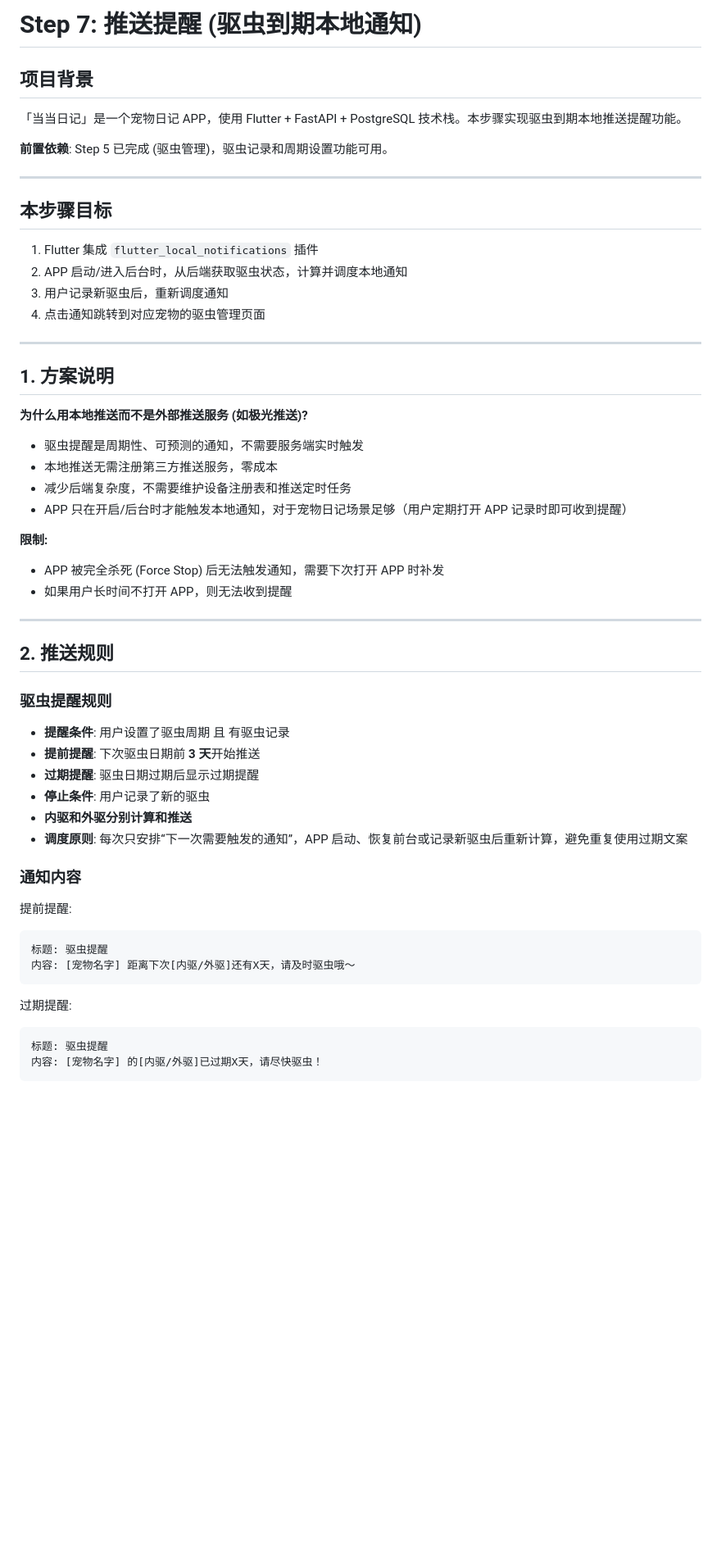
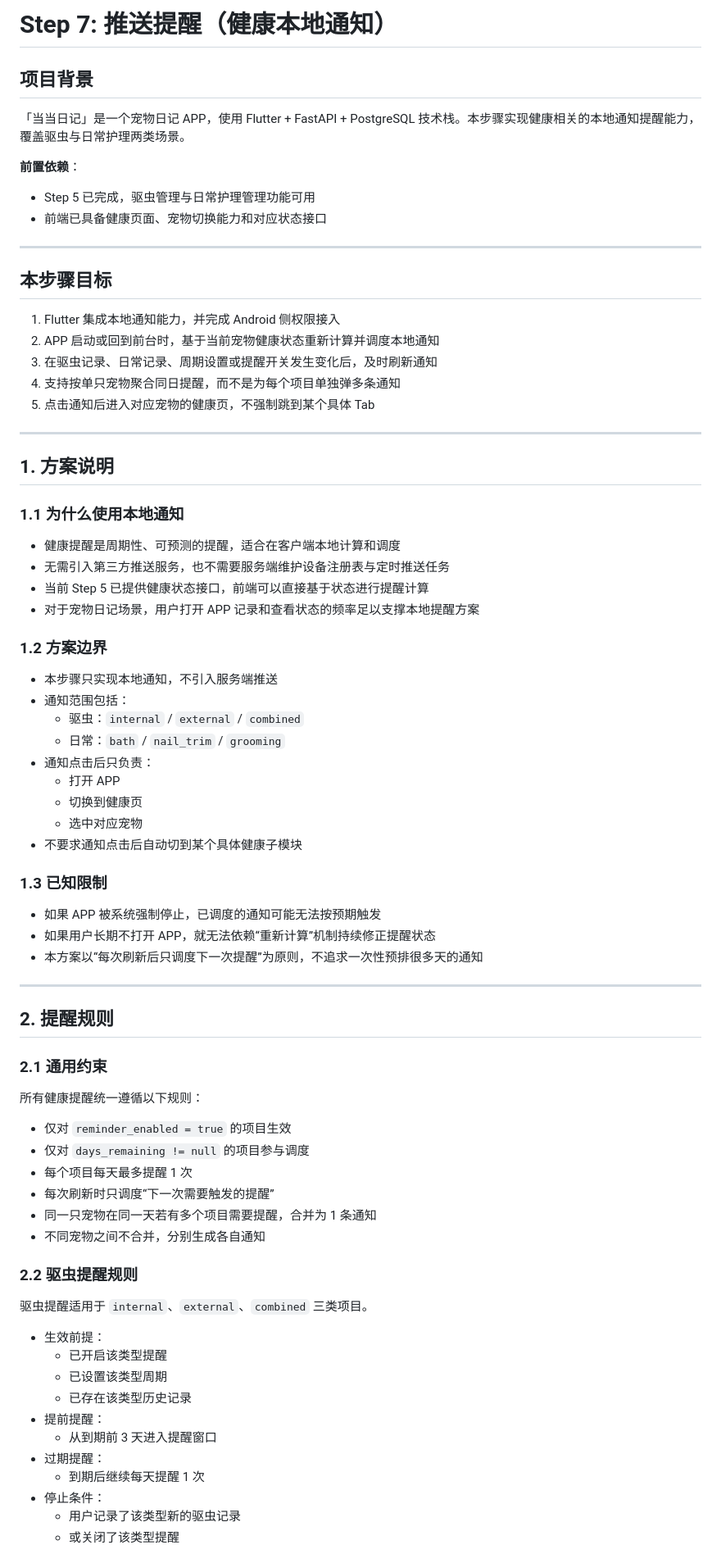
Before and after one commit to EpisodeYu/DangDangDiary, a Markdown page: docs/step7-push-notification.md, the part around one of its changes. Shown at 82% size. GitHub-like rendering; blank space fills up the shorter version.

Commit message:
Update step7 doc before dev

````diff
--- a/docs/step7-push-notification.md
+++ b/docs/step7-push-notification.md
@@ -1,59 +1,81 @@
-# Step 7: 推送提醒 (驱虫到期本地通知)
+# Step 7: 推送提醒（健康本地通知）
 
 ## 项目背景
 
-「当当日记」是一个宠物日记 APP，使用 Flutter + FastAPI + PostgreSQL 技术栈。本步骤实现驱虫到期本地推送提醒功能。
+「当当日记」是一个宠物日记 APP，使用 Flutter + FastAPI + PostgreSQL 技术栈。本步骤实现健康相关的本地通知提醒能力，覆盖驱虫与日常护理两类场景。
 
-**前置依赖**: Step 5 已完成 (驱虫管理)，驱虫记录和周期设置功能可用。
+**前置依赖**：
+
+- Step 5 已完成，驱虫管理与日常护理管理功能可用
+- 前端已具备健康页面、宠物切换能力和对应状态接口
 
 ---
 
 ## 本步骤目标
 
-1. Flutter 集成 `flutter_local_notifications` 插件
-2. APP 启动/进入后台时，从后端获取驱虫状态，计算并调度本地通知
-3. 用户记录新驱虫后，重新调度通知
-4. 点击通知跳转到对应宠物的驱虫管理页面
+1. Flutter 集成本地通知能力，并完成 Android 侧权限接入
+2. APP 启动或回到前台时，基于当前宠物健康状态重新计算并调度本地通知
+3. 在驱虫记录、日常记录、周期设置或提醒开关发生变化后，及时刷新通知
+4. 支持按单只宠物聚合同日提醒，而不是为每个项目单独弹多条通知
+5. 点击通知后进入对应宠物的健康页，不强制跳到某个具体 Tab
 
 ---
 
 ## 1. 方案说明
 
-**为什么用本地推送而不是外部推送服务 (如极光推送)?**
+### 1.1 为什么使用本地通知
 
-- 驱虫提醒是周期性、可预测的通知，不需要服务端实时触发
-- 本地推送无需注册第三方推送服务，零成本
-- 减少后端复杂度，不需要维护设备注册表和推送定时任务
-- APP 只在开启/后台时才能触发本地通知，对于宠物日记场景足够（用户定期打开 APP 记录时即可收到提醒）
+- 健康提醒是周期性、可预测的提醒，适合在客户端本地计算和调度
+- 无需引入第三方推送服务，也不需要服务端维护设备注册表与定时推送任务
+- 当前 Step 5 已提供健康状态接口，前端可以直接基于状态进行提醒计算
+- 对于宠物日记场景，用户打开 APP 记录和查看状态的频率足以支撑本地提醒方案
 
-**限制:**
+### 1.2 方案边界
 
-- APP 被完全杀死 (Force Stop) 后无法触发通知，需要下次打开 APP 时补发
-- 如果用户长时间不打开 APP，则无法收到提醒
+- 本步骤只实现本地通知，不引入服务端推送
+- 通知范围包括：
+  - 驱虫：`internal` / `external` / `combined`
+  - 日常：`bath` / `nail_trim` / `grooming`
+- 通知点击后只负责：
+  - 打开 APP
+  - 切换到健康页
+  - 选中对应宠物
+- 不要求通知点击后自动切到某个具体健康子模块
+
+### 1.3 已知限制
+
+- 如果 APP 被系统强制停止，已调度的通知可能无法按预期触发
+- 如果用户长期不打开 APP，就无法依赖“重新计算”机制持续修正提醒状态
+- 本方案以“每次刷新后只调度下一次提醒”为原则，不追求一次性预排很多天的通知
 
 ---
 
-## 2. 推送规则
+## 2. 提醒规则
 
-### 驱虫提醒规则
+### 2.1 通用约束
 
-- **提醒条件**: 用户设置了驱虫周期 且 有驱虫记录
-- **提前提醒**: 下次驱虫日期前 **3 天**开始推送
-- **过期提醒**: 驱虫日期过期后显示过期提醒
-- **停止条件**: 用户记录了新的驱虫
-- **内驱和外驱分别计算和推送**
-- **调度原则**: 每次只安排“下一次需要触发的通知”，APP 启动、恢复前台或记录新驱虫后重新计算，避免重复使用过期文案
+所有健康提醒统一遵循以下规则：
 
-### 通知内容
+- 仅对 `reminder_enabled = true` 的项目生效
+- 仅对 `days_remaining != null` 的项目参与调度
+- 每个项目每天最多提醒 1 次
+- 每次刷新时只调度“下一次需要触发的提醒”
+- 同一只宠物在同一天若有多个项目需要提醒，合并为 1 条通知
+- 不同宠物之间不合并，分别生成各自通知
 
-提前提醒:
-```
-标题: 驱虫提醒
-内容: [宠物名字] 距离下次[内驱/外驱]还有X天，请及时驱虫哦～
-```
+### 2.2 驱虫提醒规则
 
-过期提醒:
-```
-标题: 驱虫提醒
-内容: [宠物名字] 的[内驱/外驱]已过期X天，请尽快驱虫！
-```
+驱虫提醒适用于 `internal`、`external`、`combined` 三类项目。
+
+- 生效前提：
+  - 已开启该类型提醒
+  - 已设置该类型周期
+  - 已存在该类型历史记录
+- 提前提醒：
+  - 从到期前 3 天进入提醒窗口
+- 过期提醒：
+  - 到期后继续每天提醒 1 次
+- 停止条件：
+  - 用户记录了该类型新的驱虫记录
+  - 或关闭了该类型提醒
+
````
Also changed, not shown: other parts of docs/step7-push-notification.md (+200 -249 lines).
